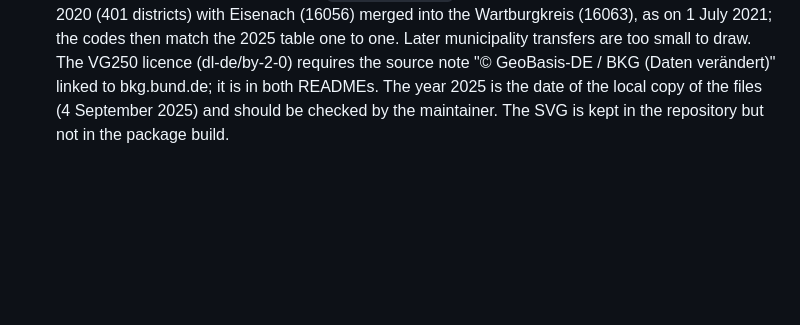
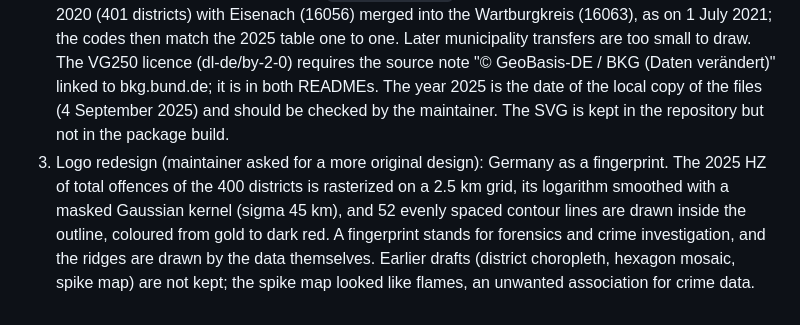
Before and after one commit to ofurkancoban/pksR, a Markdown page: notes/decisions.md, the part around the change. GitHub-like rendering; blank space fills up the shorter version.

Commit message:
docs: record the fingerprint logo decision

```diff
--- a/notes/decisions.md
+++ b/notes/decisions.md
@@ -29,3 +29,4 @@
 
 1. Both READMEs are rewritten with the same structure: why the package exists, status (the first data release is still being prepared, so `pks_get()` has no data yet), getting started, choosing offences, what the data contain, caveats, languages, documentation links, releases and cache, citation, sources, related packages. All facts (years, 400 districts, 46 keys, 6 keys for 2003 to 2025, 37 for 2014 to 2025) are taken from the offence map snapshot and the pipeline output on 2026-10-29.
 2. Hex logo (`man/figures/logo.png`, picked up by pkgdown): the 400 districts of today coloured by the published 2025 HZ of total offences in seven quantile classes, in the colours of the German flag (black body, gold edge, red inner line; districts from gold to dark red), with the name, a flag bar and "Polizeiliche Kriminalstatistik"; built by `data-raw/logo.R`. Geometries are BKG VG250 of 1 January 2020 (401 districts) with Eisenach (16056) merged into the Wartburgkreis (16063), as on 1 July 2021; the codes then match the 2025 table one to one. Later municipality transfers are too small to draw. The VG250 licence (dl-de/by-2-0) requires the source note "© GeoBasis-DE / BKG <year of retrieval> (Daten verändert)" linked to bkg.bund.de; it is in both READMEs. The year 2025 is the date of the local copy of the files (4 September 2025) and should be checked by the maintainer. The SVG is kept in the repository but not in the package build.
+3. Logo redesign (maintainer asked for a more original design): Germany as a fingerprint. The 2025 HZ of total offences of the 400 districts is rasterized on a 2.5 km grid, its logarithm smoothed with a masked Gaussian kernel (sigma 45 km), and 52 evenly spaced contour lines are drawn inside the outline, coloured from gold to dark red. A fingerprint stands for forensics and crime investigation, and the ridges are drawn by the data themselves. Earlier drafts (district choropleth, hexagon mosaic, spike map) are not kept; the spike map looked like flames, an unwanted association for crime data.
```
